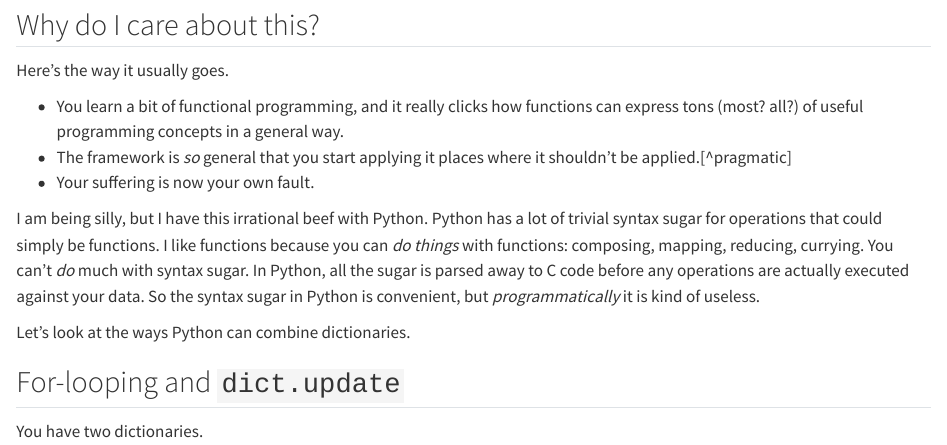
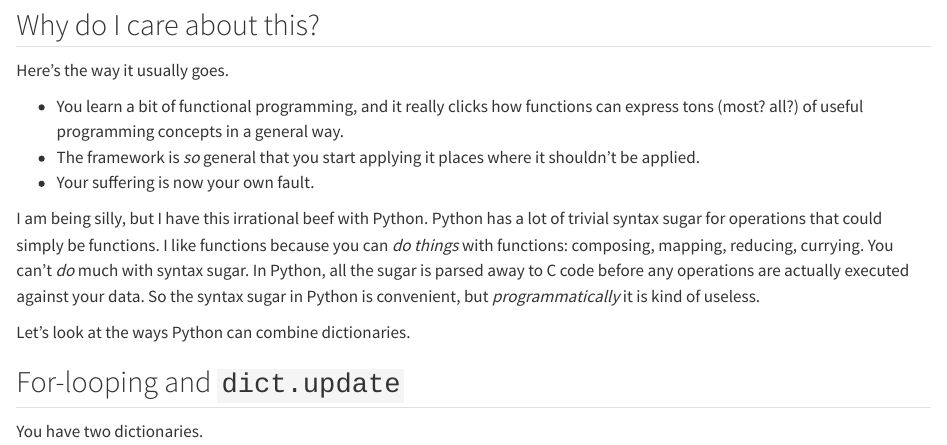
Before and after one commit to mikedecr/sugar-free-dict-union, a Quarto document (index.qmd): the page in a window 1100 px wide, from 370 px down. Rendered offline with R 4.5, knitr and Pandoc in place of Quarto, with nearby package versions; some code elsewhere in the file could not run offline.

Commit message:
rm unused footnote

```diff
--- a/index.qmd
+++ b/index.qmd
@@ -31,7 +31,7 @@
 Here's the way it usually goes.
 
 - You learn a bit of functional programming, and it really clicks how functions can express tons (most? all?) of useful programming concepts in a general way.
-- The framework is _so_ general that you start applying it places where it shouldn't be applied.[^pragmatic]
+- The framework is _so_ general that you start applying it places where it shouldn't be applied.
 - Your suffering is now your own fault.
 
 I am being silly, but I have this irrational beef with Python.
```
